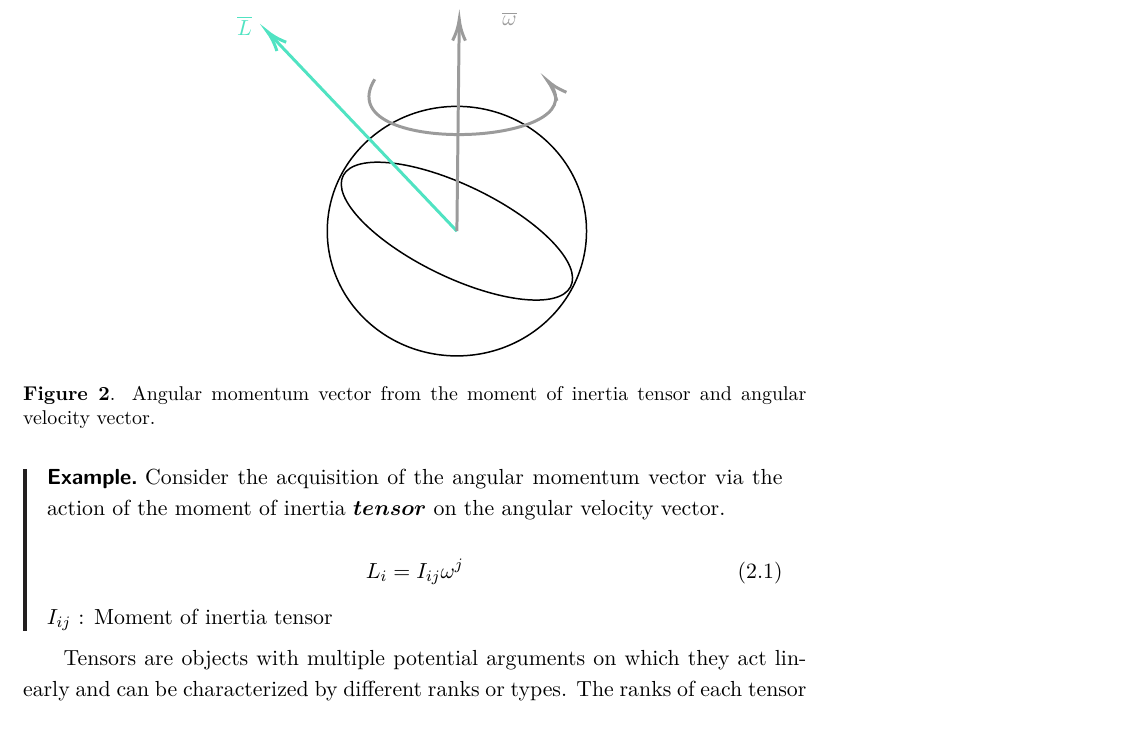
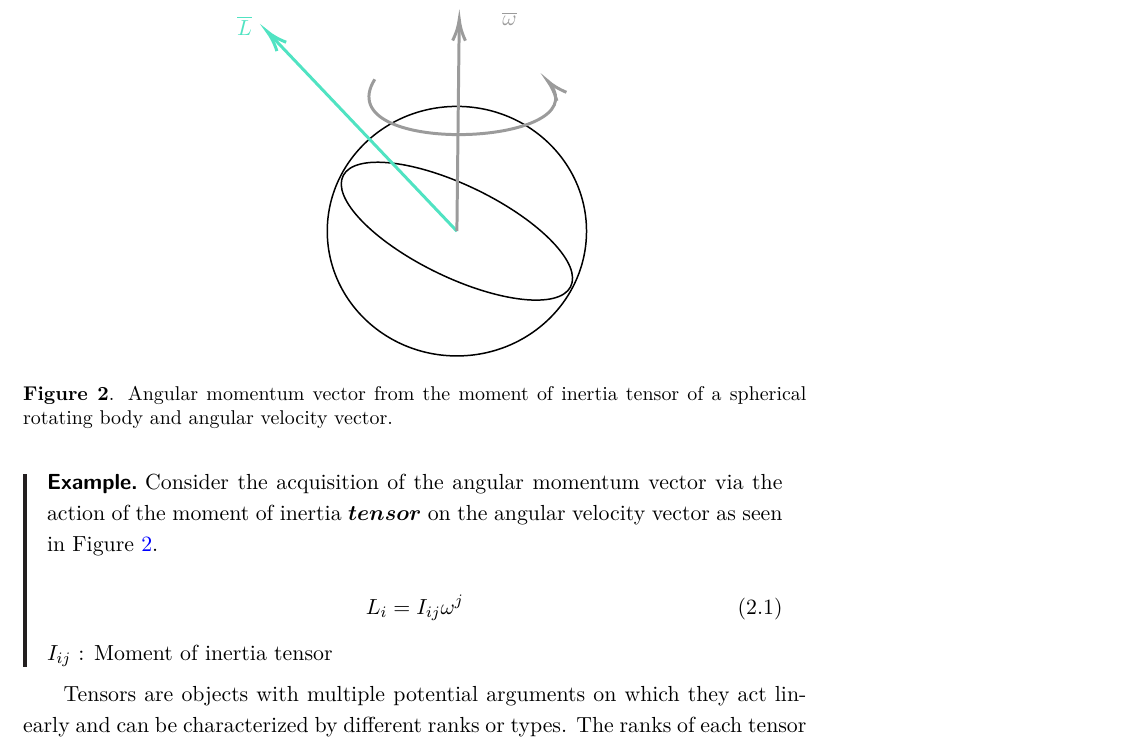
Before and after one commit to aaronbzimmerman/PHY-387M, a LaTeX document (Lecture 6.tex): part of page 5 of 9, cut so that both start at the same text. Compiled offline with pdfLaTeX; a LaTeX package or settings file that is missing is left out.

Commit message:
Clarified Figure 2 with moment of inertia; added and/or

```diff
--- a/Lecture 6.tex
+++ b/Lecture 6.tex
@@ -155,13 +155,13 @@
 
 
 \end{tikzpicture}
-\caption{Angular momentum vector from the moment of inertia tensor and angular velocity vector.}
-\label{ang_mo_figure}
+\caption{Angular momentum vector from the moment of inertia tensor of a spherical rotating body and angular velocity vector.}
+\label{fig:ang_mo_figure}
 		\end{centering}
 		\end{figure}
 
 \begin{example}
-Consider the acquisition of the angular momentum vector via the action of the moment of inertia $\boldsymbol{tensor}$ on the angular velocity vector.
+Consider the acquisition of the angular momentum vector via the action of the moment of inertia $\boldsymbol{tensor}$ on the angular velocity vector as seen in Figure \ref{fig:ang_mo_figure}.
 
 		\begin{equation}
 		L_{i} = I_{ij}\omega^{j}
```
Also changed, not shown: Lecture 6.pdf, Lecture 6.tex (2 more changed lines).
